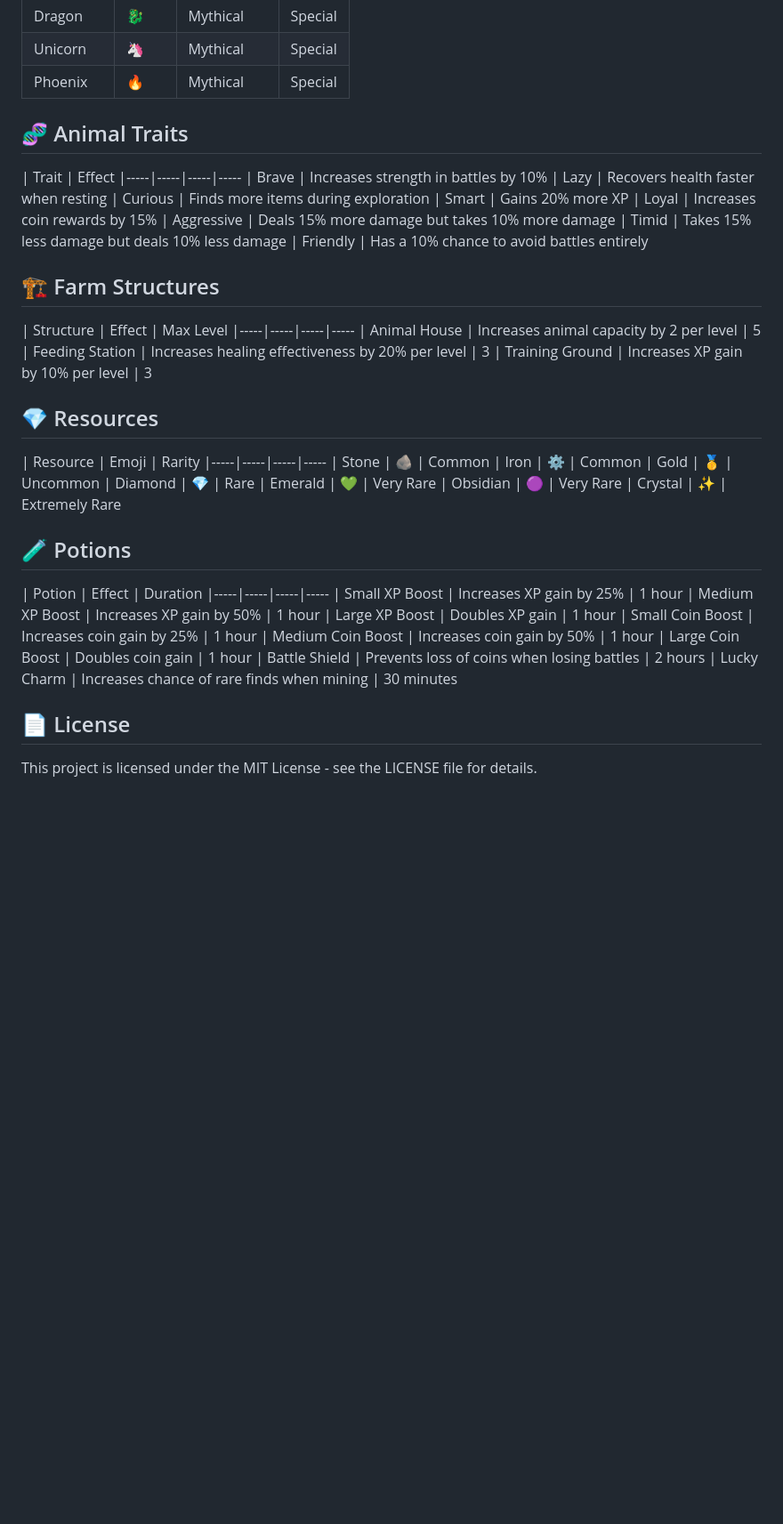
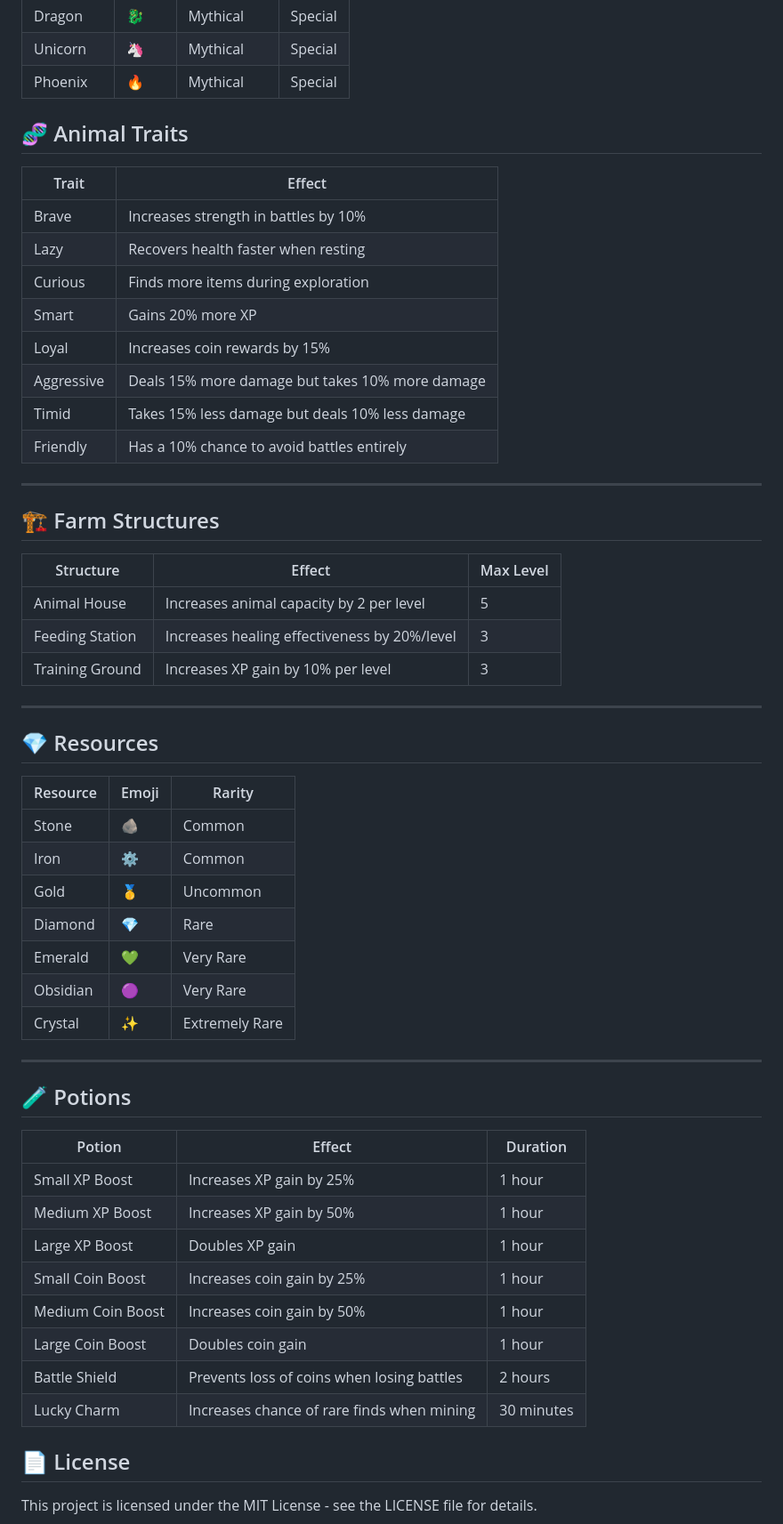
Before and after one commit to mr3xploiter/The-Ultimate-Discord-RPG-Bot, a Markdown page: README.md, the part around the change. Shown: that part at 89% size. Drawn GitHub-style; blank space fills up the shorter version.

```diff
--- a/README.md
+++ b/README.md
@@ -271,58 +271,57 @@ All commands can also be used with the `pixel` prefix:
 | Unicorn | 🦄 | Mythical | Special
 | Phoenix | 🔥 | Mythical | Special
 
-
 ## 🧬 Animal Traits
 
-| Trait | Effect
-|-----|-----|-----|-----
-| Brave | Increases strength in battles by 10%
-| Lazy | Recovers health faster when resting
-| Curious | Finds more items during exploration
-| Smart | Gains 20% more XP
-| Loyal | Increases coin rewards by 15%
-| Aggressive | Deals 15% more damage but takes 10% more damage
-| Timid | Takes 15% less damage but deals 10% less damage
-| Friendly | Has a 10% chance to avoid battles entirely
+| Trait      | Effect                                                              |
+|------------|---------------------------------------------------------------------|
+| Brave      | Increases strength in battles by 10%                                |
+| Lazy       | Recovers health faster when resting                                 |
+| Curious    | Finds more items during exploration                                 |
+| Smart      | Gains 20% more XP                                                   |
+| Loyal      | Increases coin rewards by 15%                                       |
+| Aggressive | Deals 15% more damage but takes 10% more damage                     |
+| Timid      | Takes 15% less damage but deals 10% less damage                     |
+| Friendly   | Has a 10% chance to avoid battles entirely                          |
 
+---
 
 ## 🏗️ Farm Structures
 
-| Structure | Effect | Max Level
-|-----|-----|-----|-----
-| Animal House | Increases animal capacity by 2 per level | 5
-| Feeding Station | Increases healing effectiveness by 20% per level | 3
-| Training Ground | Increases XP gain by 10% per level | 3
+| Structure       | Effect                                         | Max Level |
+|-----------------|------------------------------------------------|-----------|
+| Animal House    | Increases animal capacity by 2 per level      | 5         |
+| Feeding Station | Increases healing effectiveness by 20%/level  | 3         |
+| Training Ground | Increases XP gain by 10% per level            | 3         |
 
+---
 
 ## 💎 Resources
 
-| Resource | Emoji | Rarity
-|-----|-----|-----|-----
-| Stone | 🪨 | Common
-| Iron | ⚙️ | Common
-| Gold | 🥇 | Uncommon
-| Diamond | 💎 | Rare
-| Emerald | 💚 | Very Rare
-| Obsidian | 🟣 | Very Rare
-| Crystal | ✨ | Extremely Rare
+| Resource | Emoji | Rarity         |
+|----------|--------|----------------|
+| Stone    | 🪨     | Common         |
+| Iron     | ⚙️     | Common         |
+| Gold     | 🥇     | Uncommon       |
+| Diamond  | 💎     | Rare           |
+| Emerald  | 💚     | Very Rare      |
+| Obsidian | 🟣     | Very Rare      |
+| Crystal  | ✨     | Extremely Rare |
 
+---
 
 ## 🧪 Potions
 
-| Potion | Effect | Duration
-|-----|-----|-----|-----
-| Small XP Boost | Increases XP gain by 25% | 1 hour
-| Medium XP Boost | Increases XP gain by 50% | 1 hour
-| Large XP Boost | Doubles XP gain | 1 hour
-| Small Coin Boost | Increases coin gain by 25% | 1 hour
-| Medium Coin Boost | Increases coin gain by 50% | 1 hour
-| Large Coin Boost | Doubles coin gain | 1 hour
-| Battle Shield | Prevents loss of coins when losing battles | 2 hours
-| Lucky Charm | Increases chance of rare finds when mining | 30 minutes
-
-
-
+| Potion            | Effect                                      | Duration   |
+|-------------------|---------------------------------------------|------------|
+| Small XP Boost    | Increases XP gain by 25%                    | 1 hour     |
+| Medium XP Boost   | Increases XP gain by 50%                    | 1 hour     |
+| Large XP Boost    | Doubles XP gain                             | 1 hour     |
+| Small Coin Boost  | Increases coin gain by 25%                  | 1 hour     |
+| Medium Coin Boost | Increases coin gain by 50%                  | 1 hour     |
+| Large Coin Boost  | Doubles coin gain                           | 1 hour     |
+| Battle Shield     | Prevents loss of coins when losing battles  | 2 hours    |
+| Lucky Charm       | Increases chance of rare finds when mining  | 30 minutes |
 ## 📄 License
 
 This project is licensed under the MIT License - see the LICENSE file for details.
```
